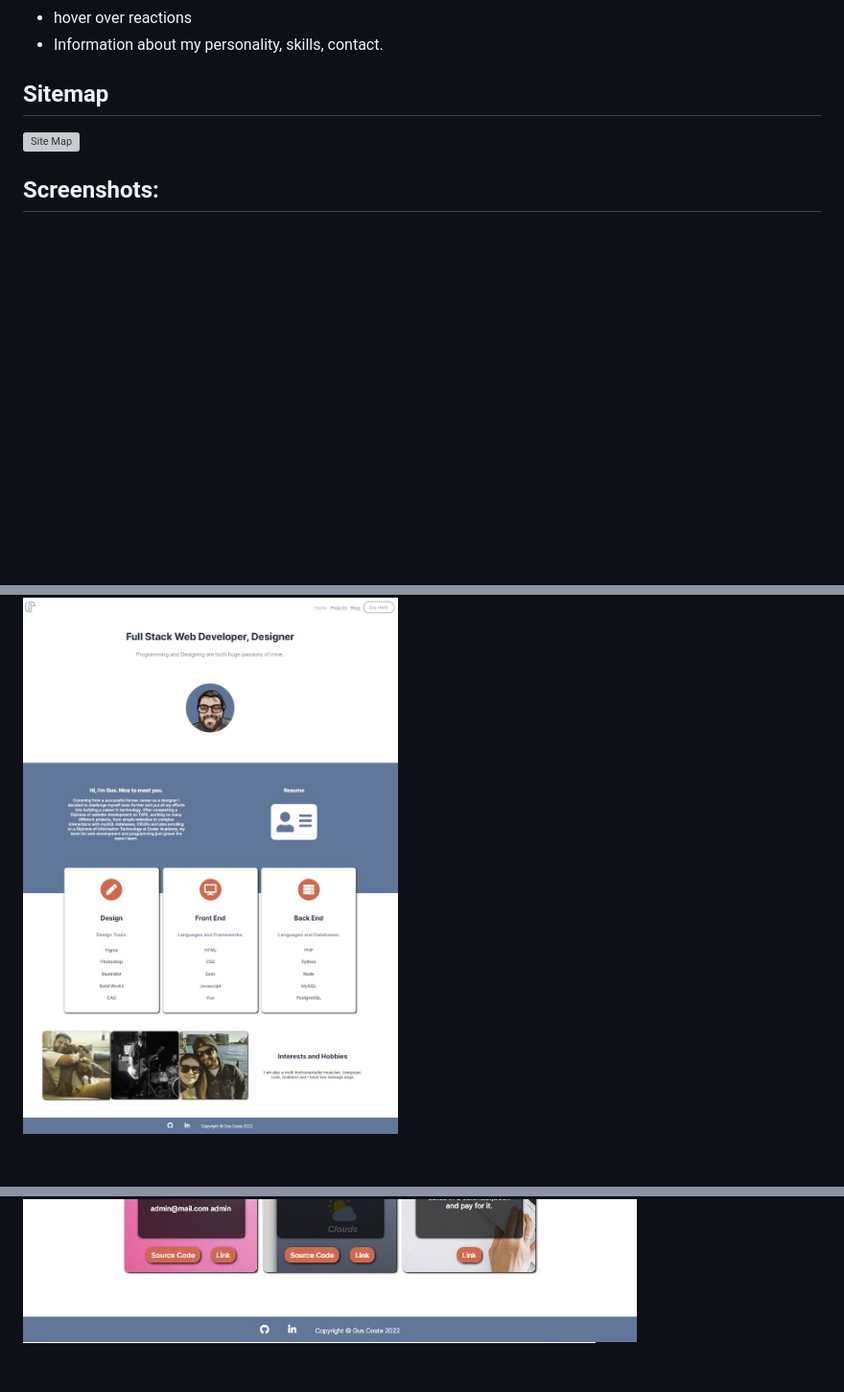
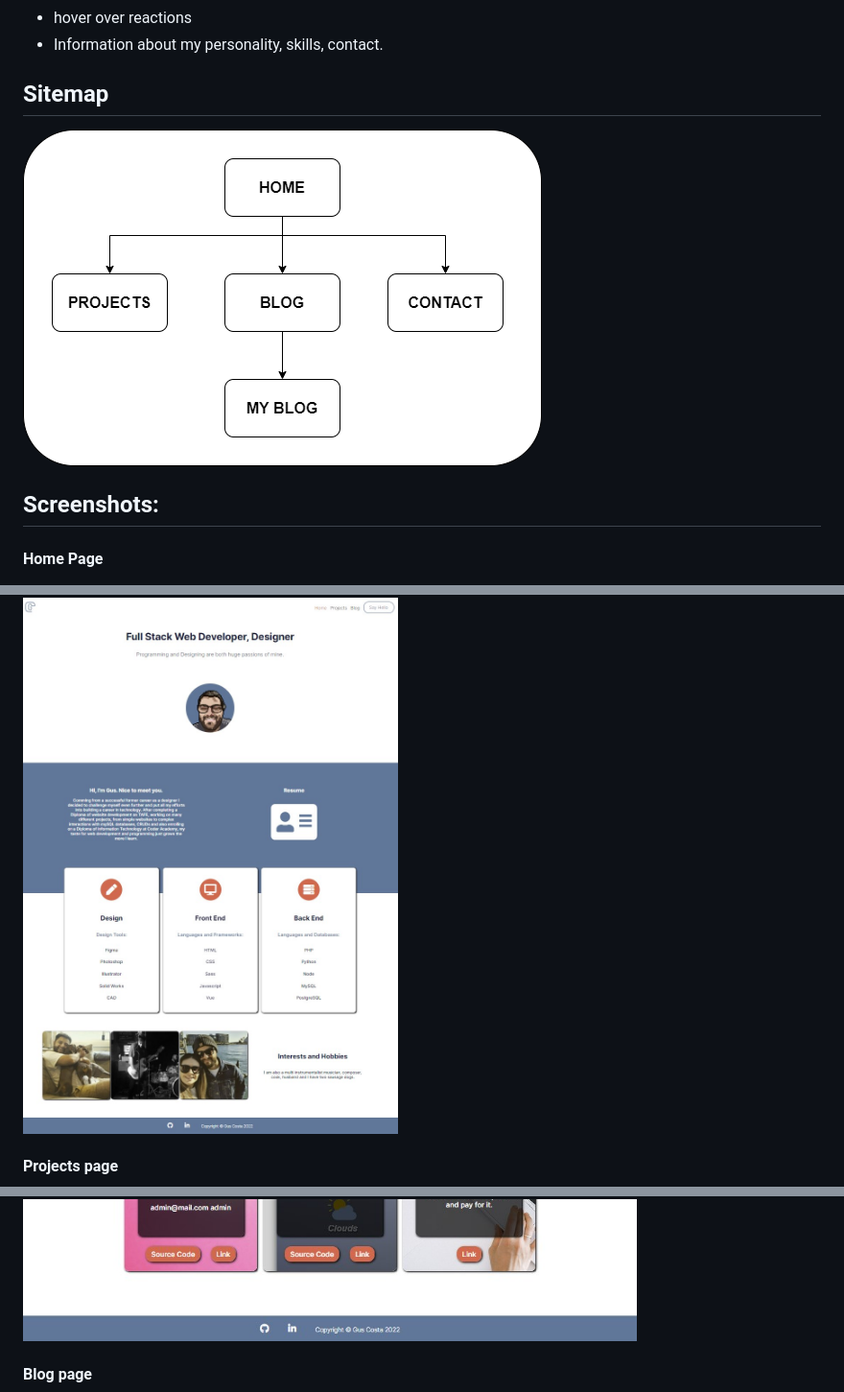
Before and after one commit to punisher-dev/gus_costa_portfolio, a Markdown page: README.md, 3 parts joined by grey strips. Shown: that part at 96% size. GitHub-like rendering; pictures changed too: images/T1A2Sitemap.png (added); blank space fills up the shorter version; grey boxes are pictures that could not be loaded.

Commit message:
sitemap added to readme

```diff
--- a/README.md
+++ b/README.md
@@ -30,10 +30,15 @@ Click [here](https://github.com/Guscosta88/GusCosta_T1A2) To open Github Repo.
 
 
 ## **Sitemap**
-![Site Map](./images/sitemap.jpg)
+![Site Map](./images/T1A2Sitemap.png)
 
 ## **Screenshots:**
 
+#### **Home Page**
 ![Home Page](./images/home.jpg)
+
+#### **Projects page**
 ![Projects page](./images/projects.jpg)
+
+#### **Blog page**
 ![Blog page](./images/blog.jpg)
```
Also changed, not shown: other parts of README.md (+4 -0 lines).
